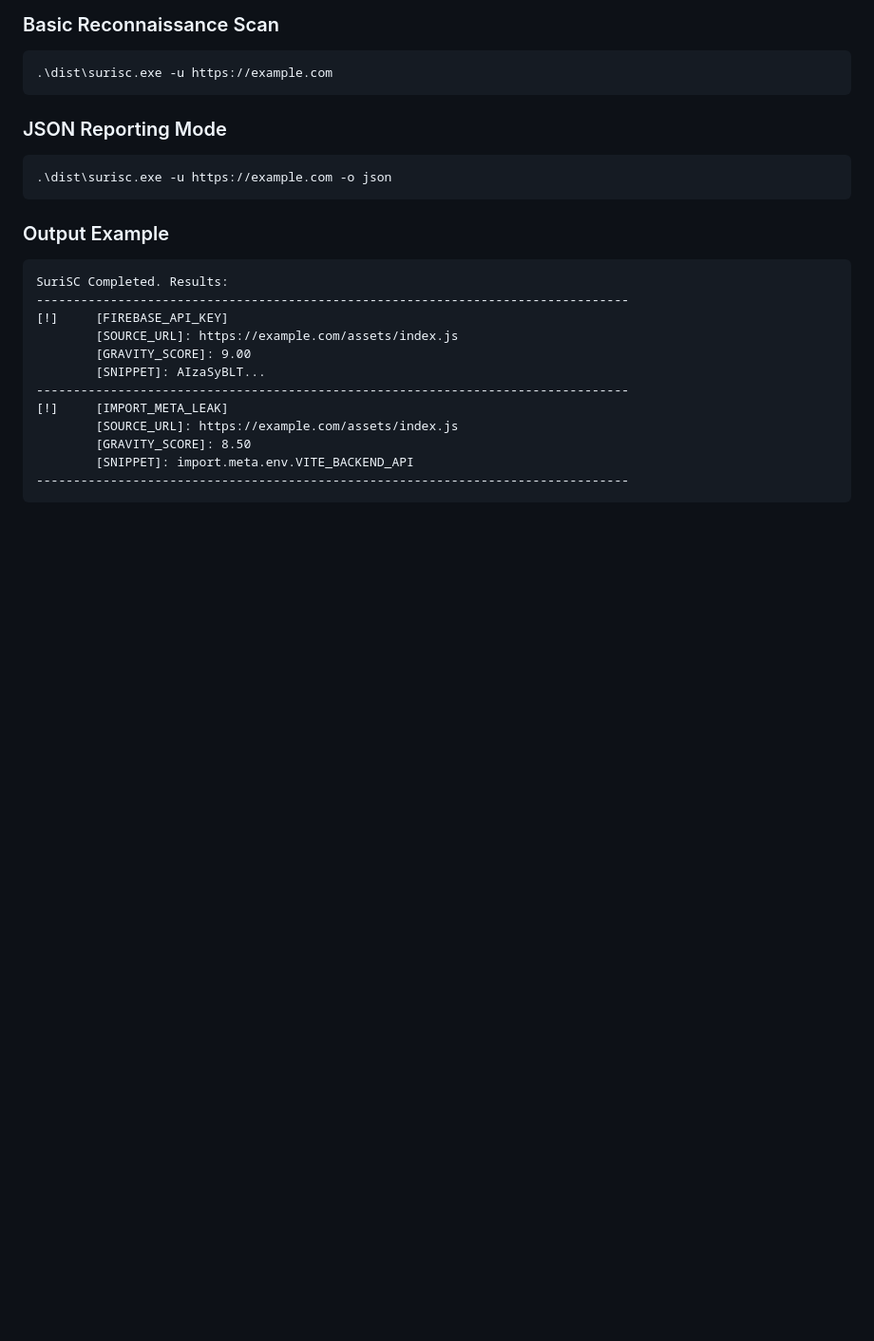
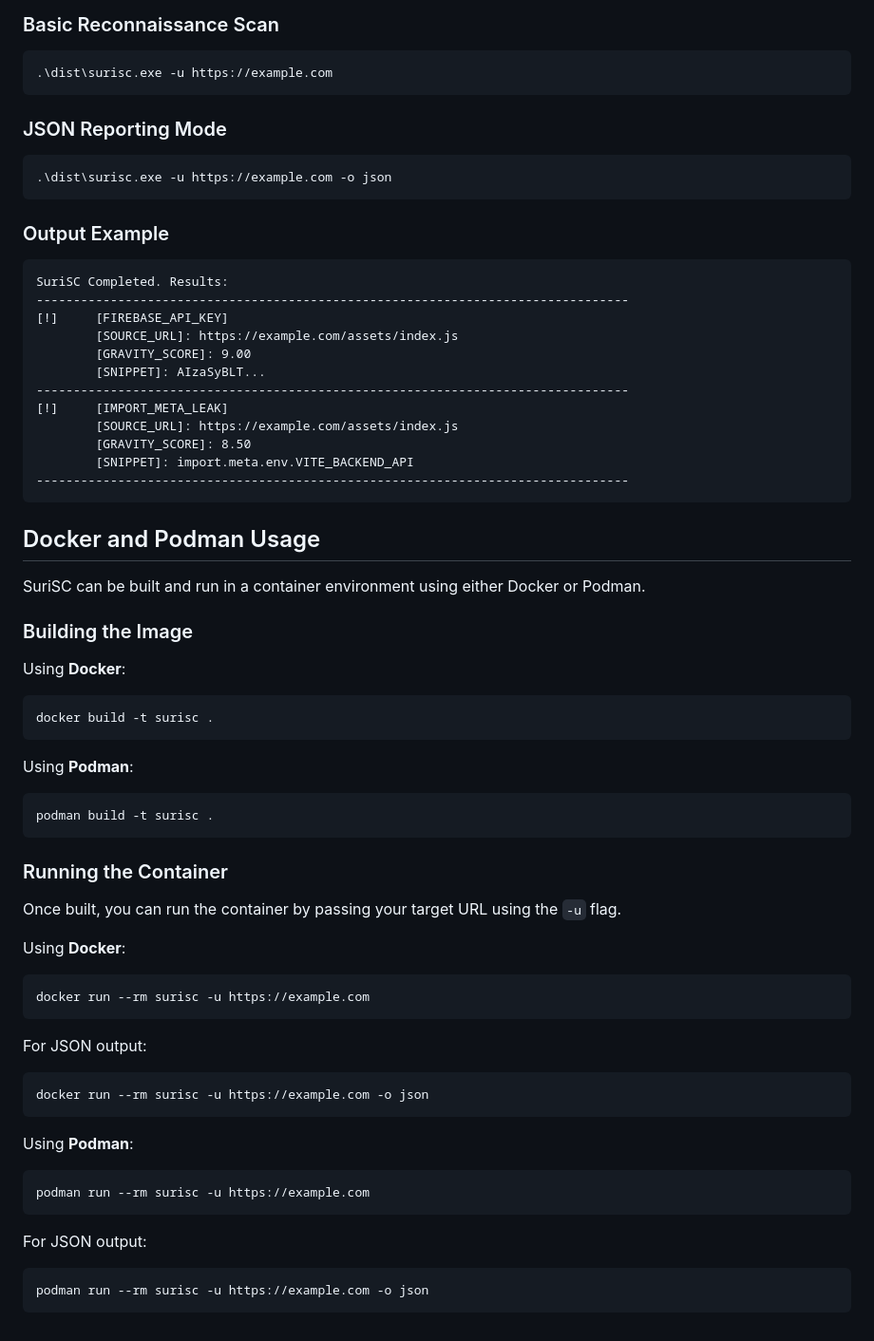
Before and after one commit to marcuwynu23/surisc, a Markdown page: README.md, the part around the change. Shown at 95% size. Rendered like a GitHub page; blank space fills up the shorter version.

Commit message:
docs: updated README.md

````diff
--- a/README.md
+++ b/README.md
@@ -76,3 +76,41 @@ SuriSC Completed. Results:
         [SNIPPET]: import.meta.env.VITE_BACKEND_API
 --------------------------------------------------------------------------------
 ```
+
+## Docker and Podman Usage
+
+SuriSC can be built and run in a container environment using either Docker or Podman.
+
+### Building the Image
+
+Using **Docker**:
+```sh
+docker build -t surisc .
+```
+
+Using **Podman**:
+```sh
+podman build -t surisc .
+```
+
+### Running the Container
+
+Once built, you can run the container by passing your target URL using the `-u` flag.
+
+Using **Docker**:
+```sh
+docker run --rm surisc -u https://example.com
+```
+For JSON output:
+```sh
+docker run --rm surisc -u https://example.com -o json
+```
+
+Using **Podman**:
+```sh
+podman run --rm surisc -u https://example.com
+```
+For JSON output:
+```sh
+podman run --rm surisc -u https://example.com -o json
+```
````
